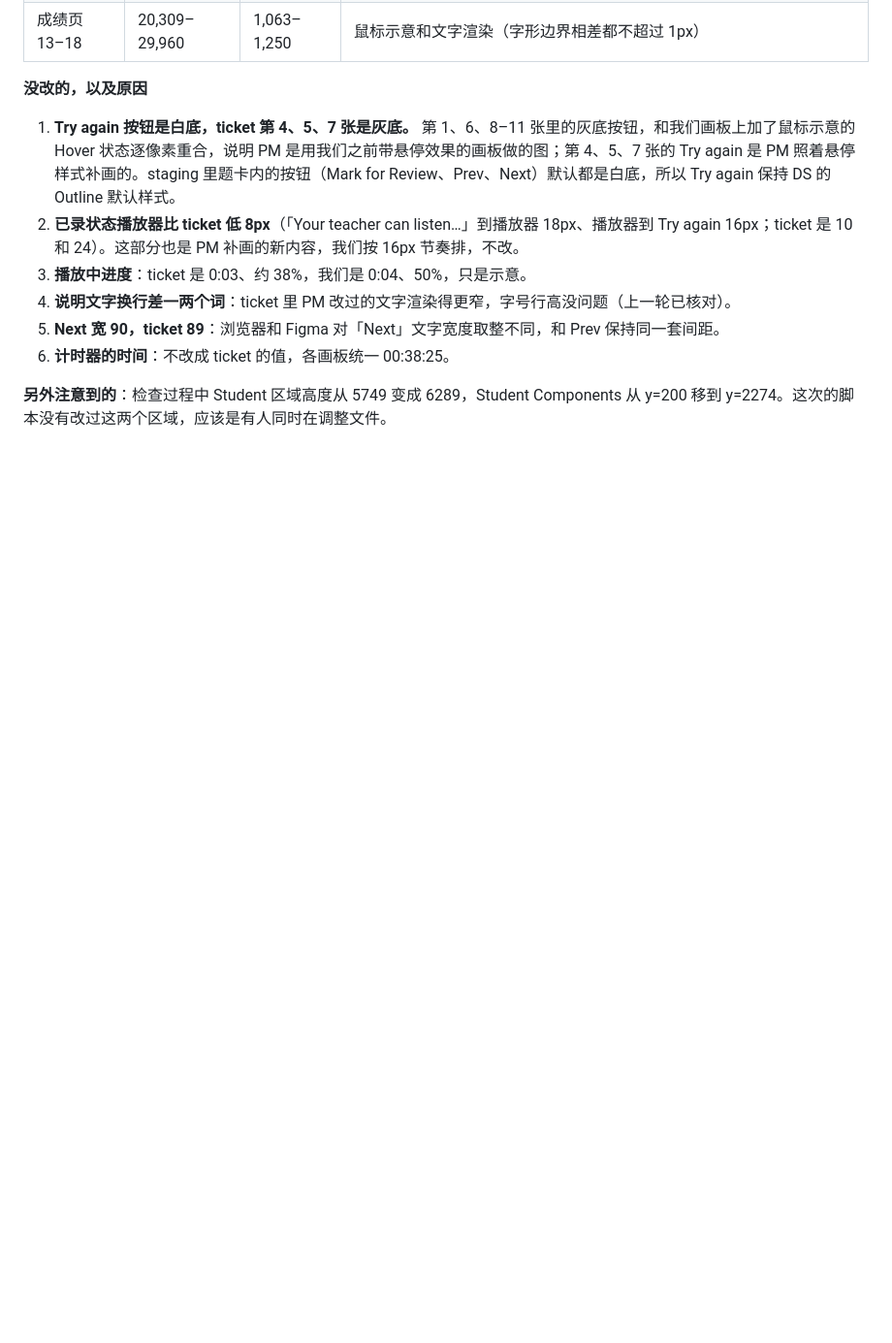
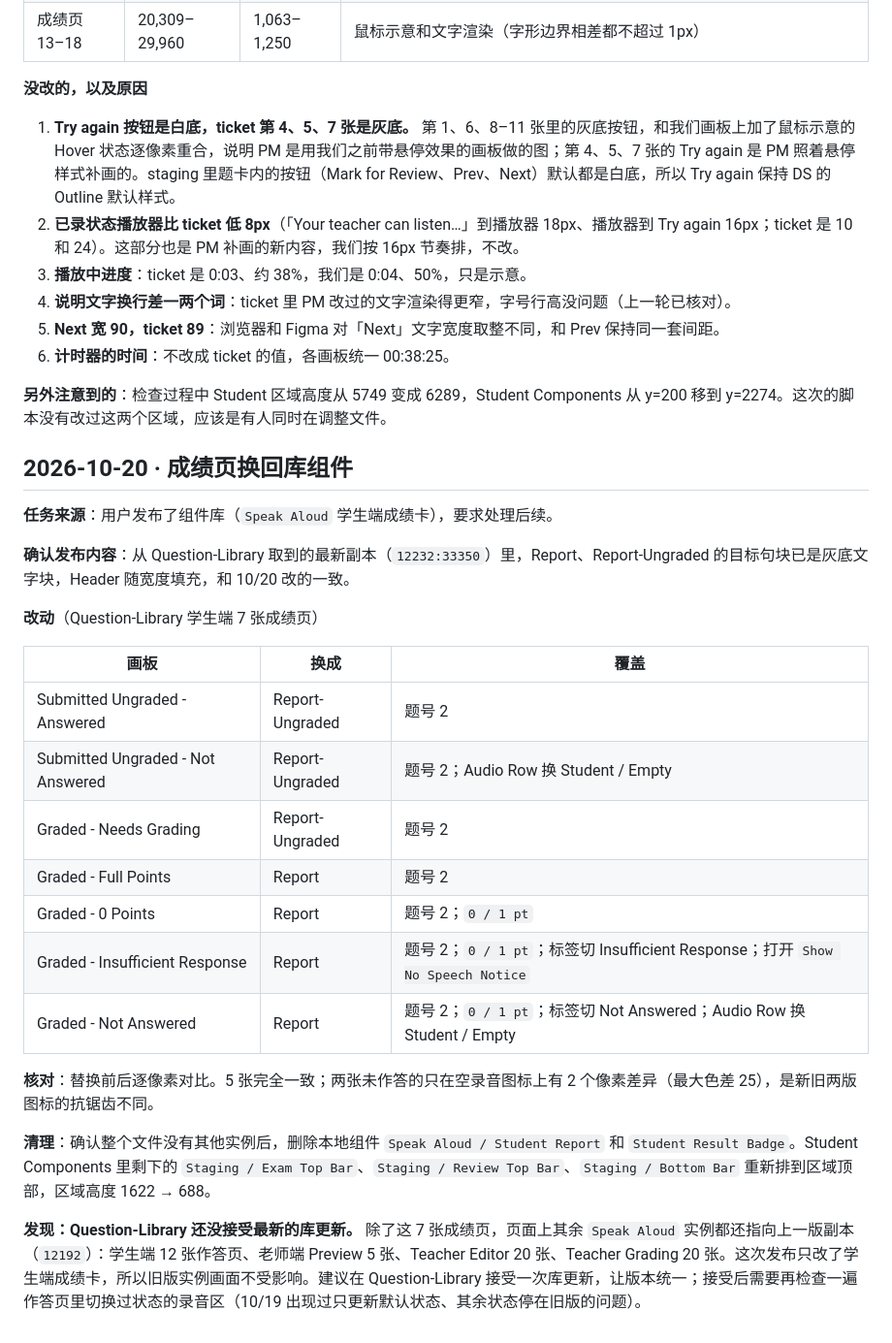
Before and after one commit to chao653/Assessment, a Markdown page: 设计执行/日志/Speak Aloud 学生端.md, the part around the change. Shown at 97% size. Drawn GitHub-style; blank space fills up the shorter version.

Commit message:
Log results pages switched to published library report variants
Co-authored-by: chao <chao@kira-learning.com>

```diff
--- a/设计执行/日志/Speak Aloud 学生端.md
+++ b/设计执行/日志/Speak Aloud 学生端.md
@@ -482,3 +482,27 @@ Question-Library 本地组件用的 `input/bg-disabled`、`input/text` 来自另
 6. **计时器的时间**：不改成 ticket 的值，各画板统一 00:38:25。
 
 **另外注意到的**：检查过程中 Student 区域高度从 5749 变成 6289，Student Components 从 y=200 移到 y=2274。这次的脚本没有改过这两个区域，应该是有人同时在调整文件。
+
+## 2026-10-20 · 成绩页换回库组件
+
+**任务来源**：用户发布了组件库（`Speak Aloud` 学生端成绩卡），要求处理后续。
+
+**确认发布内容**：从 Question-Library 取到的最新副本（`12232:33350`）里，Report、Report-Ungraded 的目标句块已是灰底文字块，Header 随宽度填充，和 10/20 改的一致。
+
+**改动**（Question-Library 学生端 7 张成绩页）
+
+| 画板 | 换成 | 覆盖 |
+| --- | --- | --- |
+| Submitted Ungraded - Answered | Report-Ungraded | 题号 2 |
+| Submitted Ungraded - Not Answered | Report-Ungraded | 题号 2；Audio Row 换 Student / Empty |
+| Graded - Needs Grading | Report-Ungraded | 题号 2 |
+| Graded - Full Points | Report | 题号 2 |
+| Graded - 0 Points | Report | 题号 2；`0 / 1 pt` |
+| Graded - Insufficient Response | Report | 题号 2；`0 / 1 pt`；标签切 Insufficient Response；打开 `Show No Speech Notice` |
+| Graded - Not Answered | Report | 题号 2；`0 / 1 pt`；标签切 Not Answered；Audio Row 换 Student / Empty |
+
+**核对**：替换前后逐像素对比。5 张完全一致；两张未作答的只在空录音图标上有 2 个像素差异（最大色差 25），是新旧两版图标的抗锯齿不同。
+
+**清理**：确认整个文件没有其他实例后，删除本地组件 `Speak Aloud / Student Report` 和 `Student Result Badge`。Student Components 里剩下的 `Staging / Exam Top Bar`、`Staging / Review Top Bar`、`Staging / Bottom Bar` 重新排到区域顶部，区域高度 1622 → 688。
+
+**发现：Question-Library 还没接受最新的库更新。** 除了这 7 张成绩页，页面上其余 `Speak Aloud` 实例都还指向上一版副本（`12192`）：学生端 12 张作答页、老师端 Preview 5 张、Teacher Editor 20 张、Teacher Grading 20 张。这次发布只改了学生端成绩卡，所以旧版实例画面不受影响。建议在 Question-Library 接受一次库更新，让版本统一；接受后需要再检查一遍作答页里切换过状态的录音区（10/19 出现过只更新默认状态、其余状态停在旧版的问题）。
```
